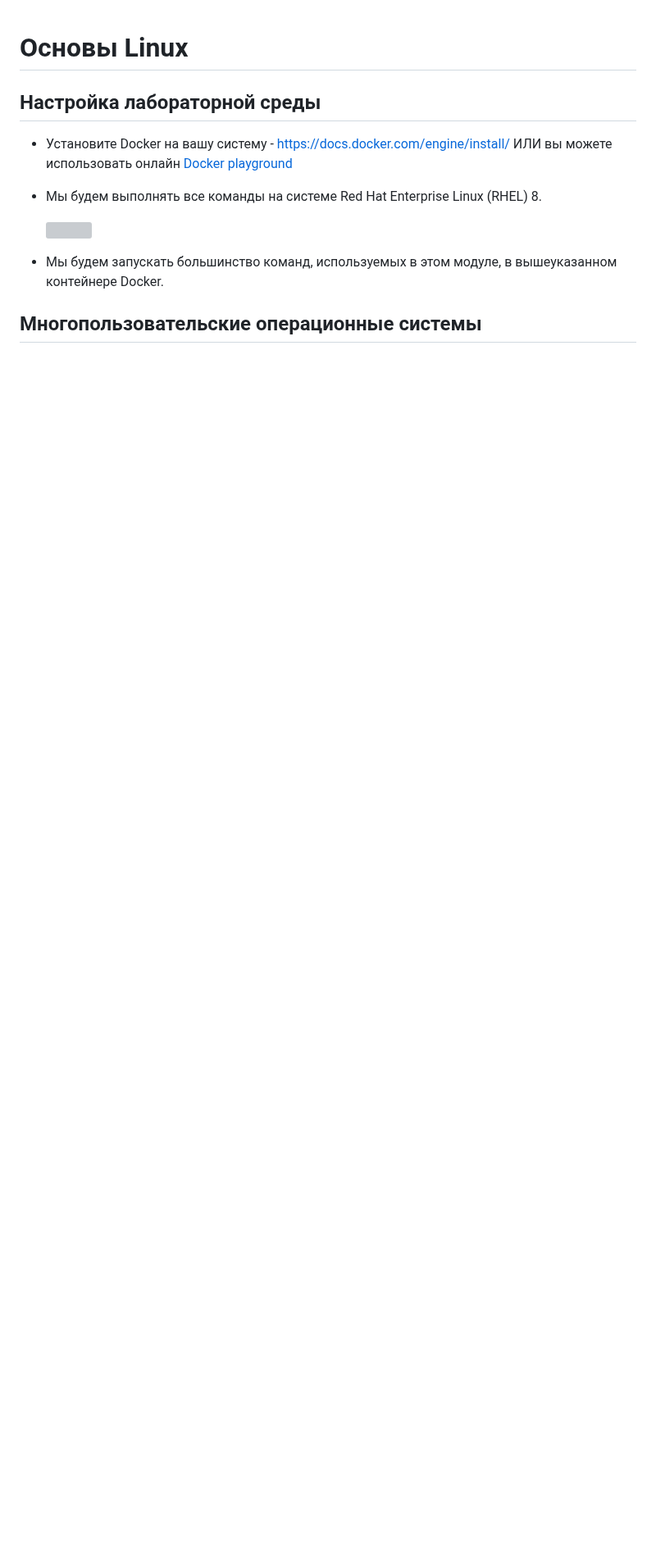
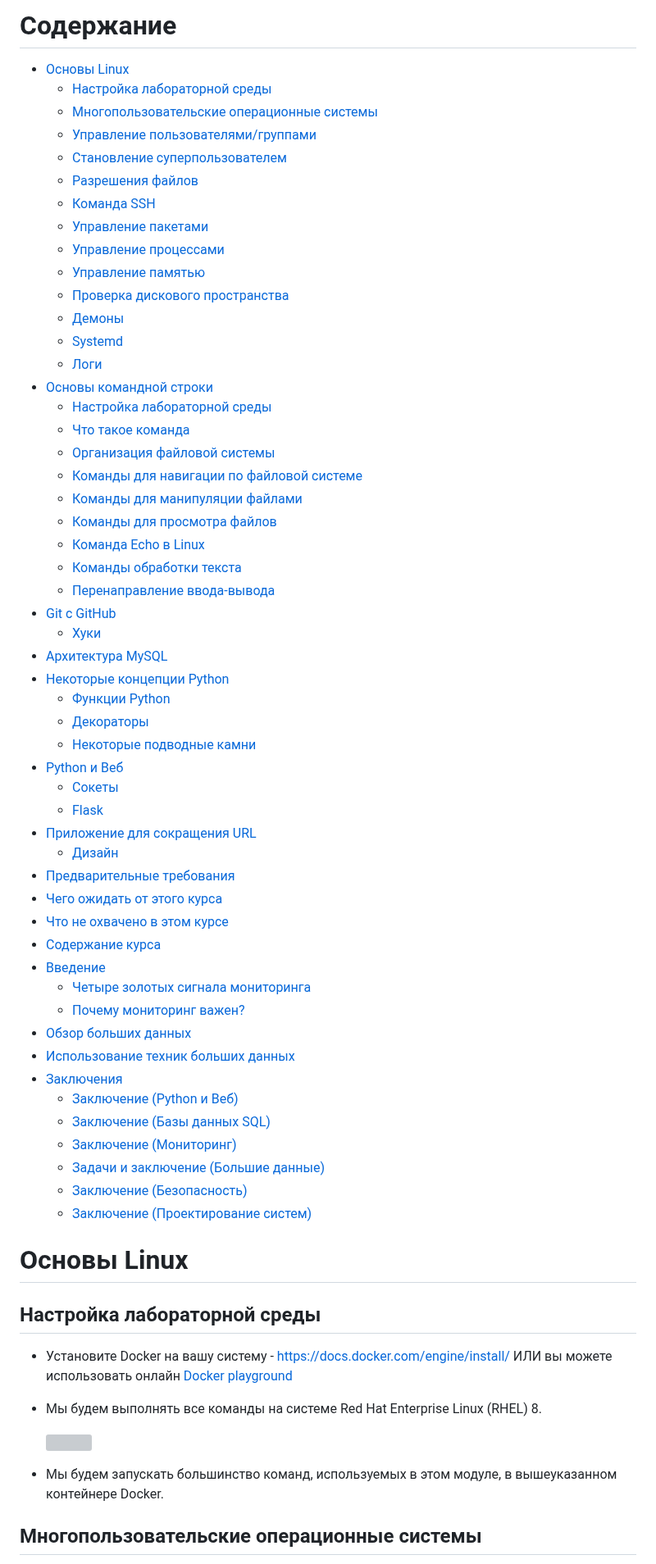
Before and after one commit to avkcode/SRE, a Markdown page: sre1.md, the part around the change. Shown at 82% size. Rendered like a GitHub page; blank space fills up the shorter version; grey boxes are pictures that could not be loaded.

Commit message:
Add table of contents to sre1.md

```diff
--- a/sre1.md
+++ b/sre1.md
@@ -1,3 +1,58 @@
+# Содержание
+
+- [Основы Linux](#основы-linux)
+  - [Настройка лабораторной среды](#настройка-лабораторной-среды)
+  - [Многопользовательские операционные системы](#многопользовательские-операционные-системы)
+  - [Управление пользователями/группами](#управление-пользователямигруппами)
+  - [Становление суперпользователем](#становление-суперпользователем)
+  - [Разрешения файлов](#разрешения-файлов)
+  - [Команда SSH](#команда-ssh)
+  - [Управление пакетами](#управление-пакетами)
+  - [Управление процессами](#управление-процессами)
+  - [Управление памятью](#управление-памятью)
+  - [Проверка дискового пространства](#проверка-дискового-пространства)
+  - [Демоны](#демоны)
+  - [Systemd](#systemd)
+  - [Логи](#логи)
+- [Основы командной строки](#основы-командной-строки)
+  - [Настройка лабораторной среды](#настройка-лабораторной-среды-1)
+  - [Что такое команда](#что-такое-команда)
+  - [Организация файловой системы](#организация-файловой-системы)
+  - [Команды для навигации по файловой системе](#команды-для-навигации-по-файловой-системе)
+  - [Команды для манипуляции файлами](#команды-для-манипуляции-файлами)
+  - [Команды для просмотра файлов](#команды-для-просмотра-файлов)
+  - [Команда Echo в Linux](#команда-echo-в-linux)
+  - [Команды обработки текста](#команды-обработки-текста)
+  - [Перенаправление ввода-вывода](#перенаправление-ввода-вывода)
+- [Git с GitHub](#git-с-github)
+  - [Хуки](#хуки)
+- [Архитектура MySQL](#архитектура-mysql)
+- [Некоторые концепции Python](#некоторые-концепции-python)
+  - [Функции Python](#функции-python)
+  - [Декораторы](#декораторы)
+  - [Некоторые подводные камни](#некоторые-подводные-камни)
+- [Python и Веб](#python-и-веб)
+  - [Сокеты](#сокеты)
+  - [Flask](#flask)
+- [Приложение для сокращения URL](#приложение-для-сокращения-url)
+  - [Дизайн](#дизайн)
+- [Предварительные требования](#предварительные-требования)
+- [Чего ожидать от этого курса](#чего-ожидать-от-этого-курса)
+- [Что не охвачено в этом курсе](#что-не-охвачено-в-этом-курсе)
+- [Содержание курса](#содержание-курса)
+- [Введение](#введение)
+  - [Четыре золотых сигнала мониторинга](#четыре-золотых-сигнала-мониторинга)
+  - [Почему мониторинг важен?](#почему-мониторинг-важен)
+- [Обзор больших данных](#обзор-больших-данных)
+- [Использование техник больших данных](#использование-техник-больших-данных)
+- [Заключения](#заключения)
+  - [Заключение (Python и Веб)](#заключение)
+  - [Заключение (Базы данных SQL)](#заключение-1)
+  - [Заключение (Мониторинг)](#заключение-2)
+  - [Задачи и заключение (Большие данные)](#задачи-и-заключение)
+  - [Заключение (Безопасность)](#заключение-3)
+  - [Заключение (Проектирование систем)](#заключение-4)
+
 # Основы Linux
 
 ## Настройка лабораторной среды
```
